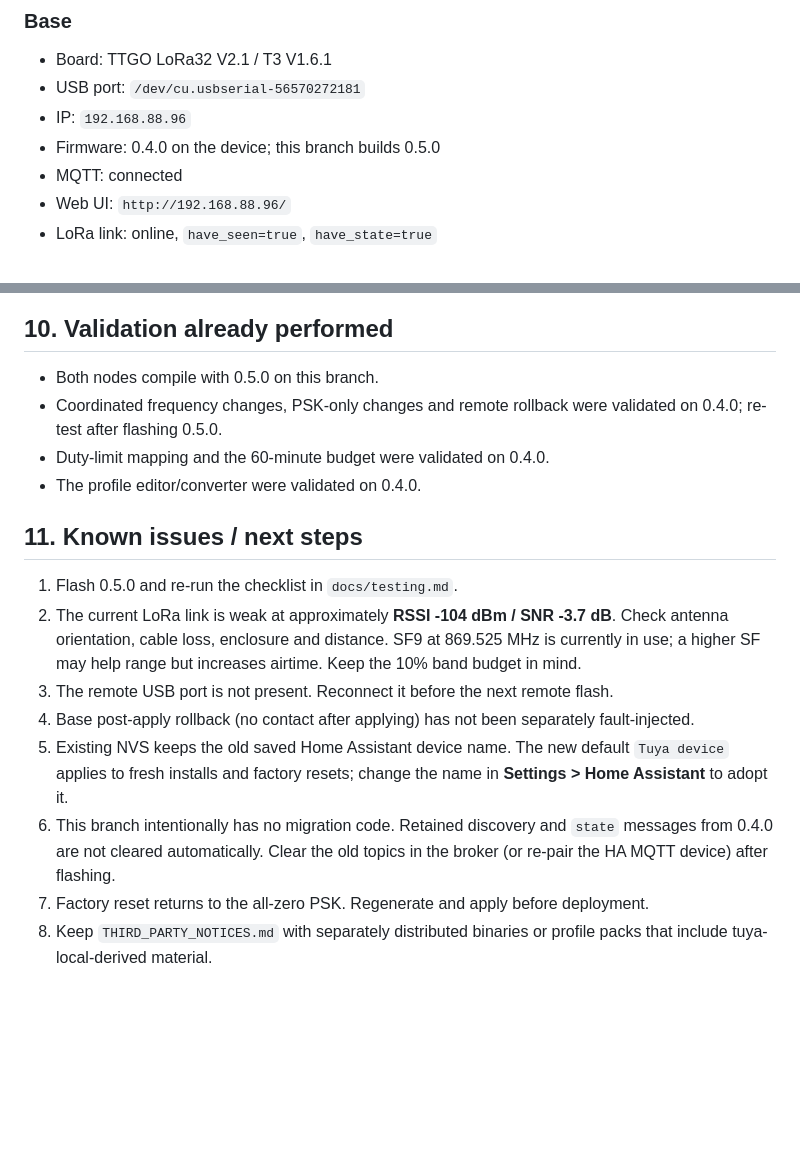
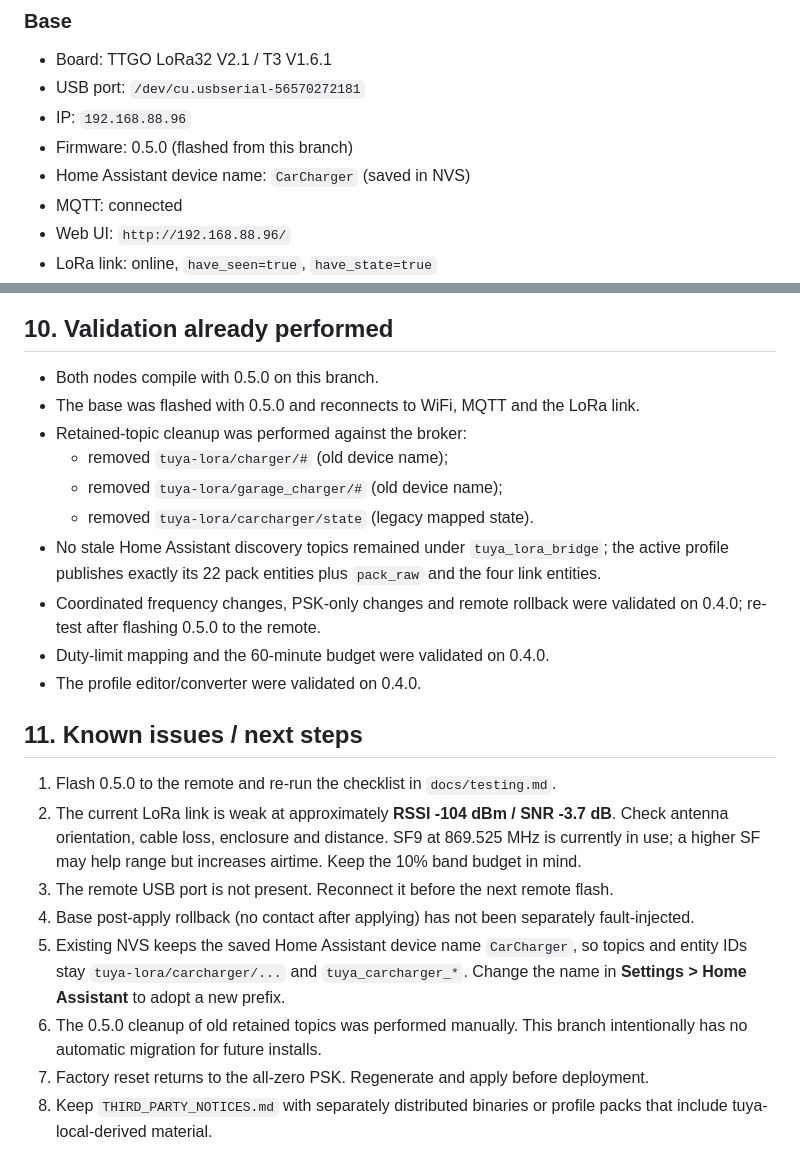
Before and after one commit to gyenchev/tuya-lora-bridge, a Markdown page: docs/handoff.md, 2 parts joined by grey strips. Drawn GitHub-style; blank space fills up the shorter version.

Commit message:
Record 0.5.0 base flash and retained-topic cleanup

```diff
--- a/docs/handoff.md
+++ b/docs/handoff.md
@@ -72,7 +72,8 @@ Merged feature PRs on `main`:
 - Board: TTGO LoRa32 V2.1 / T3 V1.6.1
 - USB port: `/dev/cu.usbserial-56570272181`
 - IP: `192.168.88.96`
-- Firmware: 0.4.0 on the device; this branch builds 0.5.0
+- Firmware: 0.5.0 (flashed from this branch)
+- Home Assistant device name: `CarCharger` (saved in NVS)
 - MQTT: connected
 - Web UI: `http://192.168.88.96/`
 - LoRa link: online, `have_seen=true`, `have_state=true`
@@ -236,14 +237,22 @@ Flash:
 ## 10. Validation already performed
 
 - Both nodes compile with 0.5.0 on this branch.
+- The base was flashed with 0.5.0 and reconnects to WiFi, MQTT and the LoRa link.
+- Retained-topic cleanup was performed against the broker:
+  - removed `tuya-lora/charger/#` (old device name);
+  - removed `tuya-lora/garage_charger/#` (old device name);
+  - removed `tuya-lora/carcharger/state` (legacy mapped state).
+- No stale Home Assistant discovery topics remained under `tuya_lora_bridge`;
+  the active profile publishes exactly its 22 pack entities plus `pack_raw` and
+  the four link entities.
 - Coordinated frequency changes, PSK-only changes and remote rollback were
-  validated on 0.4.0; re-test after flashing 0.5.0.
+  validated on 0.4.0; re-test after flashing 0.5.0 to the remote.
 - Duty-limit mapping and the 60-minute budget were validated on 0.4.0.
 - The profile editor/converter were validated on 0.4.0.
 
 ## 11. Known issues / next steps
 
-1. Flash 0.5.0 and re-run the checklist in `docs/testing.md`.
+1. Flash 0.5.0 to the remote and re-run the checklist in `docs/testing.md`.
 2. The current LoRa link is weak at approximately **RSSI -104 dBm / SNR -3.7 dB**.
    Check antenna orientation, cable loss, enclosure and distance. SF9 at
    869.525 MHz is currently in use; a higher SF may help range but increases
@@ -252,12 +261,12 @@ Flash:
    flash.
 4. Base post-apply rollback (no contact after applying) has not been separately
    fault-injected.
-5. Existing NVS keeps the old saved Home Assistant device name. The new default
-   `Tuya device` applies to fresh installs and factory resets; change the name
-   in **Settings > Home Assistant** to adopt it.
-6. This branch intentionally has no migration code. Retained discovery and
-   `state` messages from 0.4.0 are not cleared automatically. Clear the old
-   topics in the broker (or re-pair the HA MQTT device) after flashing.
+5. Existing NVS keeps the saved Home Assistant device name `CarCharger`, so
+   topics and entity IDs stay `tuya-lora/carcharger/...` and
+   `tuya_carcharger_*`. Change the name in **Settings > Home Assistant** to
+   adopt a new prefix.
+6. The 0.5.0 cleanup of old retained topics was performed manually. This branch
+   intentionally has no automatic migration for future installs.
 7. Factory reset returns to the all-zero PSK. Regenerate and apply before
    deployment.
 8. Keep `THIRD_PARTY_NOTICES.md` with separately distributed binaries or
```
